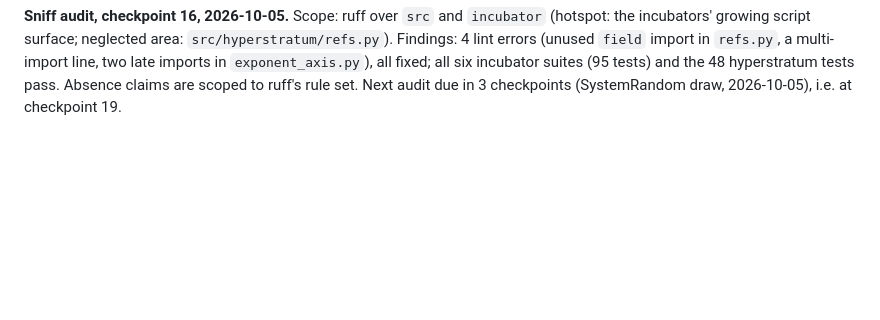
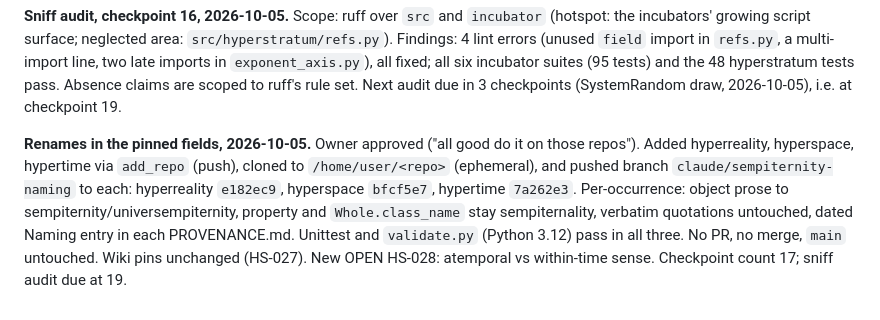
Before and after one commit to TimeLordRaps/hyperstratum, a Markdown page: AGENT_HANDOFF.md, the part around the change. Rendered like a GitHub page; blank space fills up the shorter version.

```diff
--- a/AGENT_HANDOFF.md
+++ b/AGENT_HANDOFF.md
@@ -43,3 +43,5 @@ Next sniff audit due in 4 checkpoints (SystemRandom draw 2026-10-03), i.e. at ch
 **Object/property naming, 2026-10-05.** Owner: object = sempiternity, property = sempiternality. Hyperstratum prose already uses the object word; `reality_classes.py` now sets each `Whole`'s class_name to the property (`sempiternality`, `universempiternality`) and checks it; hypersphere page and program page updated; HS-027 notes renames in pinned fields are per-occurrence. Checkpoint count 16: **sniff audit due now**; run at next change. Open with owner: rename in pinned fields (names + push); order on the realities (HS-026).
 
 **Sniff audit, checkpoint 16, 2026-10-05.** Scope: ruff over `src` and `incubator` (hotspot: the incubators' growing script surface; neglected area: `src/hyperstratum/refs.py`). Findings: 4 lint errors (unused `field` import in `refs.py`, a multi-import line, two late imports in `exponent_axis.py`), all fixed; all six incubator suites (95 tests) and the 48 hyperstratum tests pass. Absence claims are scoped to ruff's rule set. Next audit due in 3 checkpoints (SystemRandom draw, 2026-10-05), i.e. at checkpoint 19.
+
+**Renames in the pinned fields, 2026-10-05.** Owner approved ("all good do it on those repos"). Added hyperreality, hyperspace, hypertime via `add_repo` (push), cloned to `/home/user/<repo>` (ephemeral), and pushed branch `claude/sempiternity-naming` to each: hyperreality `e182ec9`, hyperspace `bfcf5e7`, hypertime `7a262e3`. Per-occurrence: object prose to sempiternity/universempiternity, property and `Whole.class_name` stay sempiternality, verbatim quotations untouched, dated Naming entry in each PROVENANCE.md. Unittest and `validate.py` (Python 3.12) pass in all three. No PR, no merge, `main` untouched. Wiki pins unchanged (HS-027). New OPEN HS-028: atemporal vs within-time sense. Checkpoint count 17; sniff audit due at 19.
```
Also changed, not shown: TECHNICAL_DEBT.md (+2 -1 lines), wiki/hypermath-program.md (+1 -1 lines).
